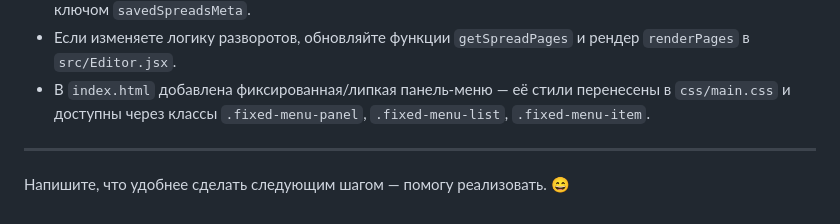
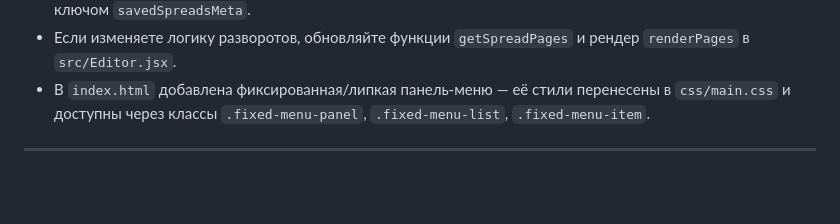
Before and after one commit to ponyn1ce/photarea.at, a Markdown page: README.md, the part around the change. Drawn GitHub-style; blank space fills up the shorter version.

```diff
--- a/README.md
+++ b/README.md
@@ -104,7 +104,3 @@ npm run build # собрать production-версию
 - В `index.html` добавлена фиксированная/липкая панель-меню — её стили перенесены в `css/main.css` и доступны через классы `.fixed-menu-panel`, `.fixed-menu-list`, `.fixed-menu-item`.
 
 ---
-
-
-
-Напишите, что удобнее сделать следующим шагом — помогу реализовать. 😄
```
